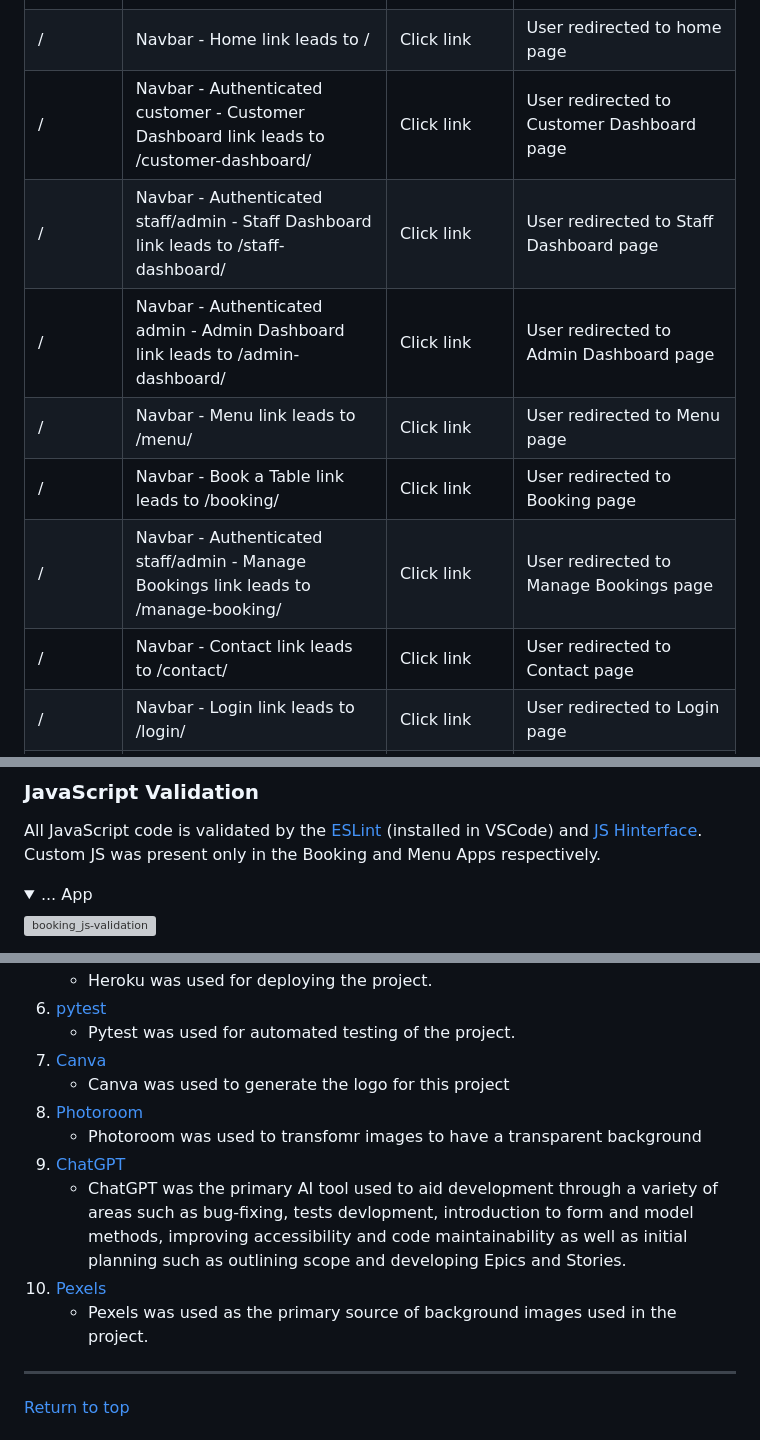
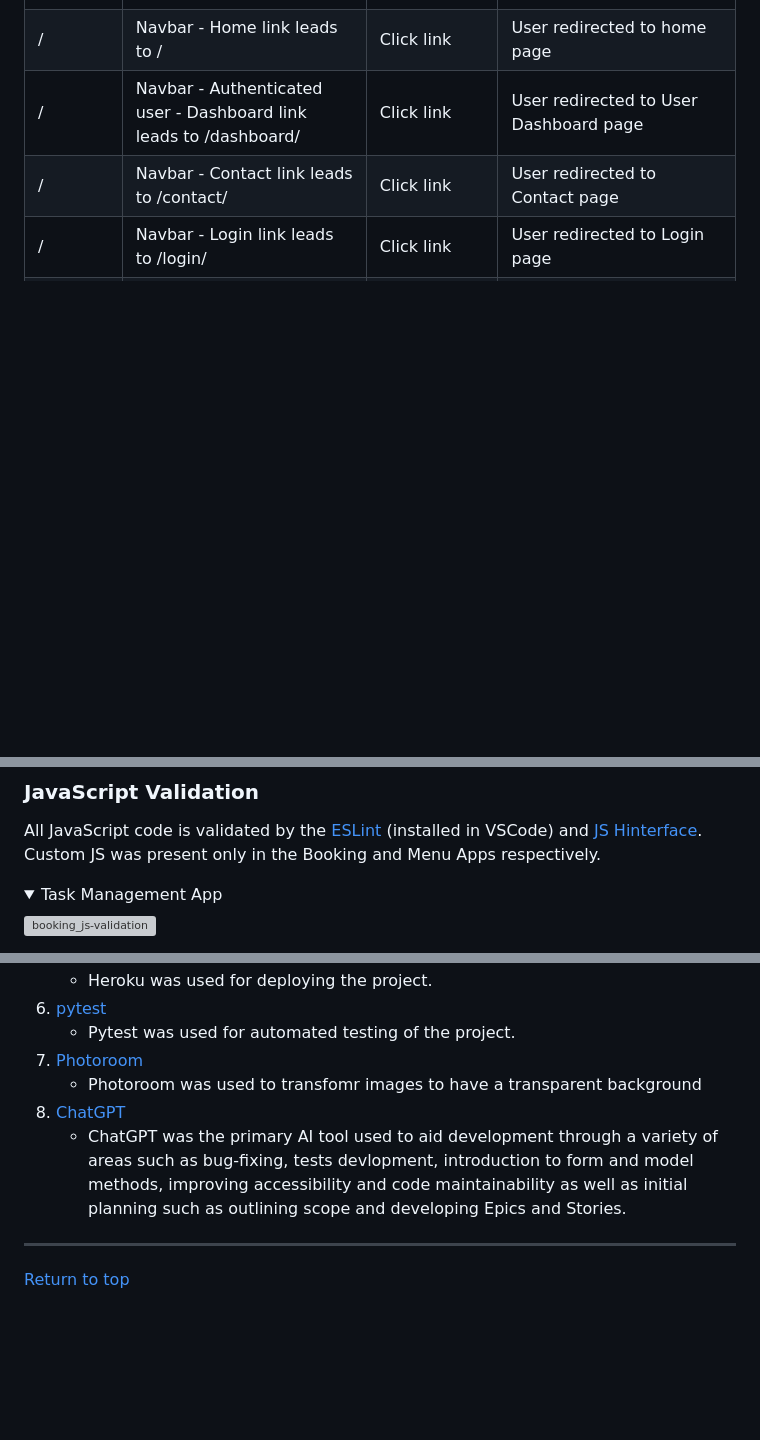
Before and after one commit to MFS4711/Hackathon-2-Task_Manager, a Markdown page: README.md, 3 parts joined by grey strips. Drawn GitHub-style; folded sections open; blank space fills up the shorter version; grey boxes are pictures that could not be loaded.

```diff
--- a/README.md
+++ b/README.md
@@ -428,12 +424,7 @@ The manual testing of features is organised by app below. Testing was carried ou
 |/|Navbar - larger screens - all nav-links visible|Navigate to page|Elements appear correctly|
 |/|Navbar - larger screens - all nav-links visible|Navigate to page|Elements appear correctly|
 |/|Navbar - Home link leads to / |Click link|User redirected to home page|
-|/|Navbar - Authenticated customer - Customer Dashboard link leads to /customer-dashboard/ |Click link|User redirected to Customer Dashboard page|
-|/|Navbar - Authenticated staff/admin - Staff Dashboard link leads to /staff-dashboard/ |Click link|User redirected to Staff Dashboard page|
-|/|Navbar - Authenticated admin - Admin Dashboard link leads to /admin-dashboard/ |Click link|User redirected to Admin Dashboard page|
-|/|Navbar - Menu link leads to /menu/|Click link|User redirected to Menu page|
-|/|Navbar - Book a Table link leads to /booking/|Click link|User redirected to Booking page|
-|/|Navbar - Authenticated staff/admin - Manage Bookings link leads to /manage-booking/ |Click link|User redirected to Manage Bookings page|
+|/|Navbar - Authenticated user - Dashboard link leads to /dashboard/ |Click link|User redirected to User Dashboard page|
 |/|Navbar - Contact link leads to /contact/|Click link|User redirected to Contact page|
 |/|Navbar - Login link leads to /login/|Click link|User redirected to Login page|
 |/|Navbar - Sign Up link leads to /signup/|Click link|User redirected to Sign Up page|
@@ -550,6 +545,6 @@ All python code is validated by the [Flake8 linter](https://flake8.pycqa.org/en/
 All JavaScript code is validated by the [ESLint](https://eslint.org/) (installed in VSCode) and [JS Hinterface](https://mfs4711.github.io/jshint-api/). Custom JS was present only in the Booking and Menu Apps respectively.
 
 <details>
-<summary>... App</summary>
+<summary>Task Management App</summary>
 
 ![booking_js-validation](/readme_images/js_validation/booking_js-validation.png)
@@ -677,14 +642,10 @@ This section highlights the key libraries, tools, and platforms utilised through
     - Heroku was used for deploying the project.
 6. [pytest](https://docs.pytest.org/en/7.1.x/)
     - Pytest was used for automated testing of the project.
-7. [Canva](https://www.canva.com/ai-logo-generator/)
-    - Canva was used to generate the logo for this project
-8. [Photoroom](https://www.photoroom.com/tools/transparent-background)
+7. [Photoroom](https://www.photoroom.com/tools/transparent-background)
     - Photoroom was used to transfomr images to have a transparent background
-9. [ChatGPT](https://chatgpt.com/)
+8. [ChatGPT](https://chatgpt.com/)
     - ChatGPT was the primary AI tool used to aid development through a variety of areas such as bug-fixing, tests devlopment, introduction to form and model methods, improving accessibility and code maintainability as well as initial planning such as outlining scope and developing Epics and Stories.
-10. [Pexels](https://www.pexels.com/)
-    - Pexels was used as the primary source of background images used in the project.
 
 ---
 
```
Also changed, not shown: other parts of README.md (+15 -45 lines).
